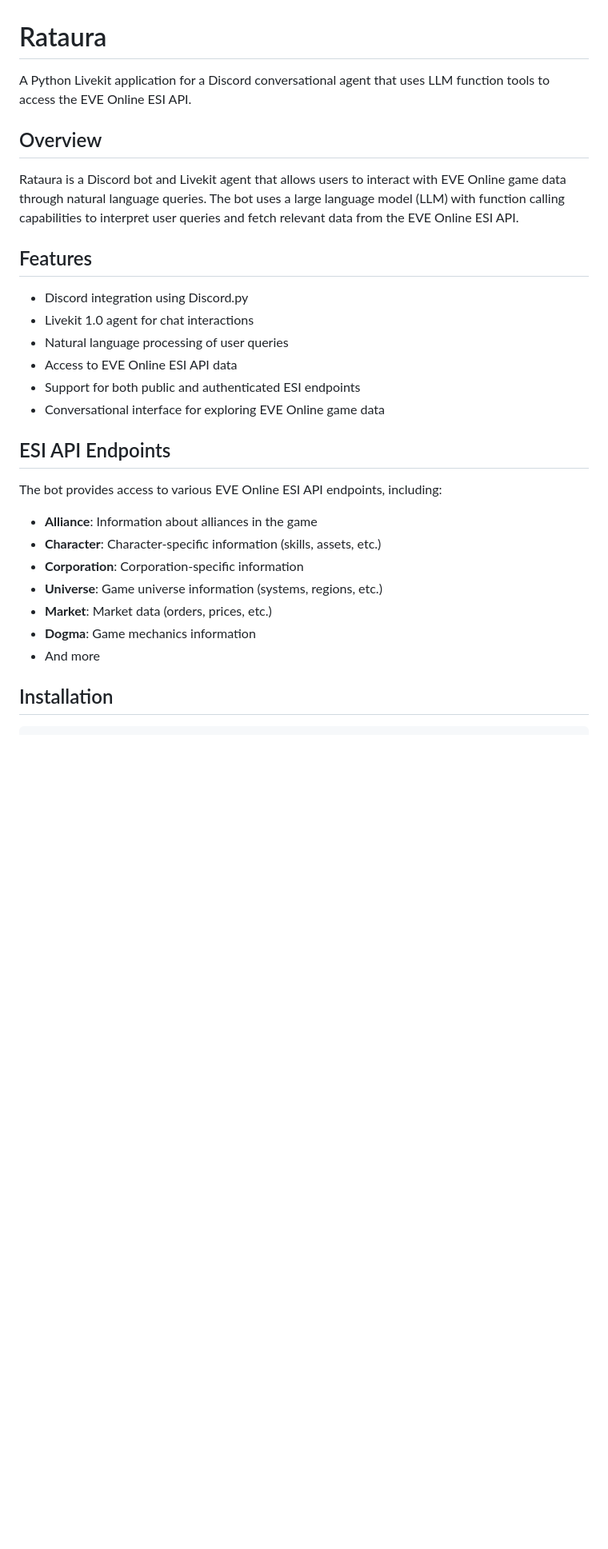
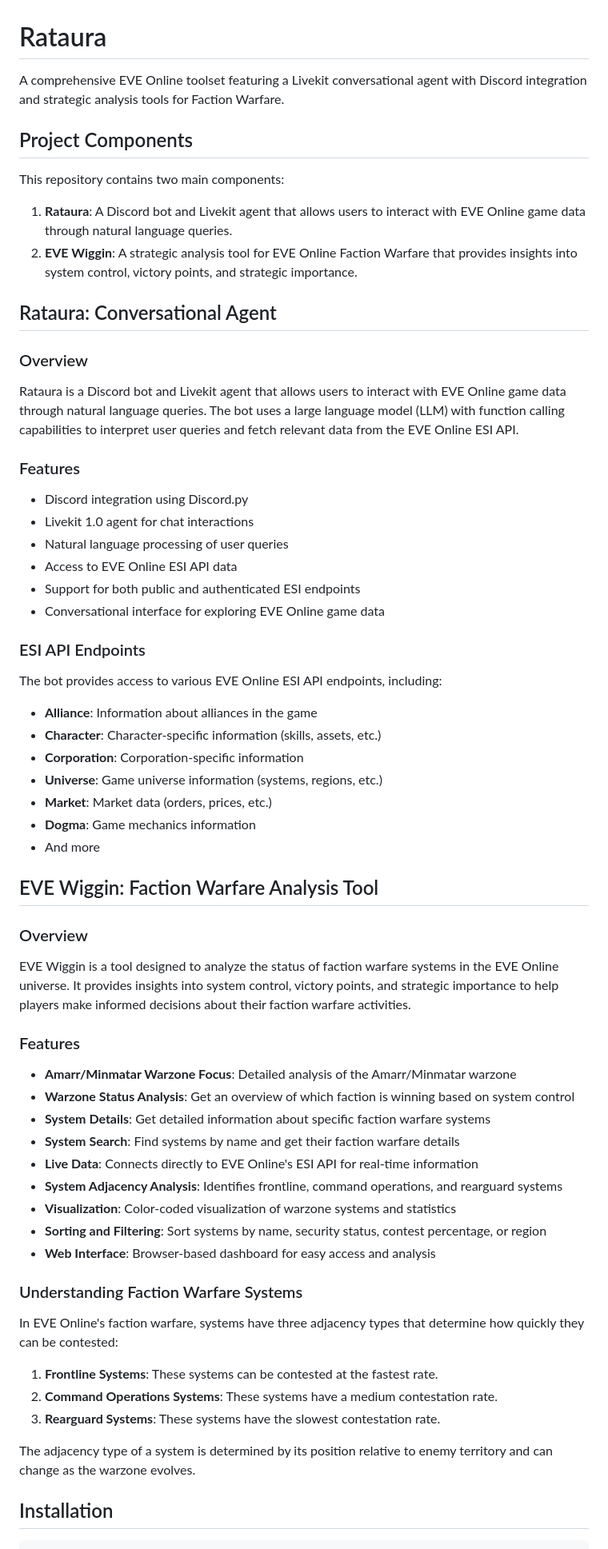
Before and after one commit to alepmalagon/rataura, a Markdown page: README.md, the part around one of its changes. Shown at 80% size. GitHub-like rendering; blank space fills up the shorter version.

```diff
--- a/README.md
+++ b/README.md
@@ -1,12 +1,21 @@
 # Rataura
 
-A Python Livekit application for a Discord conversational agent that uses LLM function tools to access the EVE Online ESI API.
+A comprehensive EVE Online toolset featuring a Livekit conversational agent with Discord integration and strategic analysis tools for Faction Warfare.
 
-## Overview
+## Project Components
+
+This repository contains two main components:
+
+1. **Rataura**: A Discord bot and Livekit agent that allows users to interact with EVE Online game data through natural language queries.
+2. **EVE Wiggin**: A strategic analysis tool for EVE Online Faction Warfare that provides insights into system control, victory points, and strategic importance.
+
+## Rataura: Conversational Agent
+
+### Overview
 
 Rataura is a Discord bot and Livekit agent that allows users to interact with EVE Online game data through natural language queries. The bot uses a large language model (LLM) with function calling capabilities to interpret user queries and fetch relevant data from the EVE Online ESI API.
 
-## Features
+### Features
 
 - Discord integration using Discord.py
 - Livekit 1.0 agent for chat interactions
@@ -15,7 +24,7 @@ Rataura is a Discord bot and Livekit agent that allows users to interact with EV
 - Support for both public and authenticated ESI endpoints
 - Conversational interface for exploring EVE Online game data
 
-## ESI API Endpoints
+### ESI API Endpoints
 
 The bot provides access to various EVE Online ESI API endpoints, including:
 
@@ -26,6 +35,34 @@ The bot provides access to various EVE Online ESI API endpoints, including:
 - **Market**: Market data (orders, prices, etc.)
 - **Dogma**: Game mechanics information
 - And more
+
+## EVE Wiggin: Faction Warfare Analysis Tool
+
+### Overview
+
+EVE Wiggin is a tool designed to analyze the status of faction warfare systems in the EVE Online universe. It provides insights into system control, victory points, and strategic importance to help players make informed decisions about their faction warfare activities.
+
+### Features
+
+- **Amarr/Minmatar Warzone Focus**: Detailed analysis of the Amarr/Minmatar warzone
+- **Warzone Status Analysis**: Get an overview of which faction is winning based on system control
+- **System Details**: Get detailed information about specific faction warfare systems
+- **System Search**: Find systems by name and get their faction warfare details
+- **Live Data**: Connects directly to EVE Online's ESI API for real-time information
+- **System Adjacency Analysis**: Identifies frontline, command operations, and rearguard systems
+- **Visualization**: Color-coded visualization of warzone systems and statistics
+- **Sorting and Filtering**: Sort systems by name, security status, contest percentage, or region
+- **Web Interface**: Browser-based dashboard for easy access and analysis
+
+### Understanding Faction Warfare Systems
+
+In EVE Online's faction warfare, systems have three adjacency types that determine how quickly they can be contested:
+
+1. **Frontline Systems**: These systems can be contested at the fastest rate.
+2. **Command Operations Systems**: These systems have a medium contestation rate.
+3. **Rearguard Systems**: These systems have the slowest contestation rate.
+
+The adjacency type of a system is determined by its position relative to enemy territory and can change as the warzone evolves.
 
 ## Installation
 
```
Also changed, not shown: other parts of README.md (+100 -6 lines).
